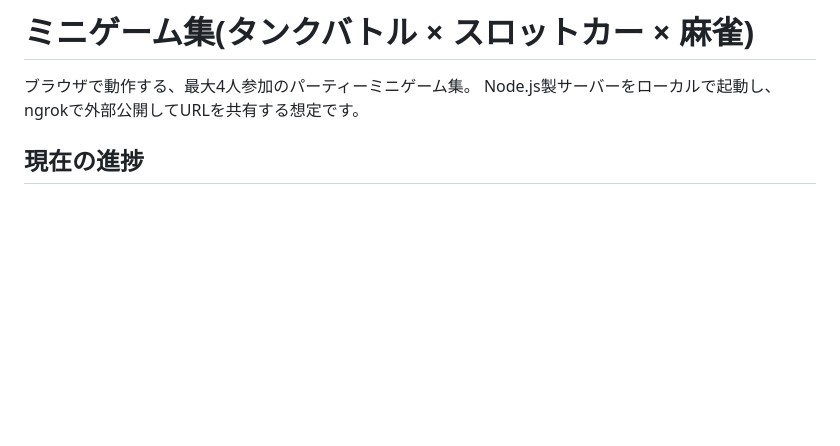
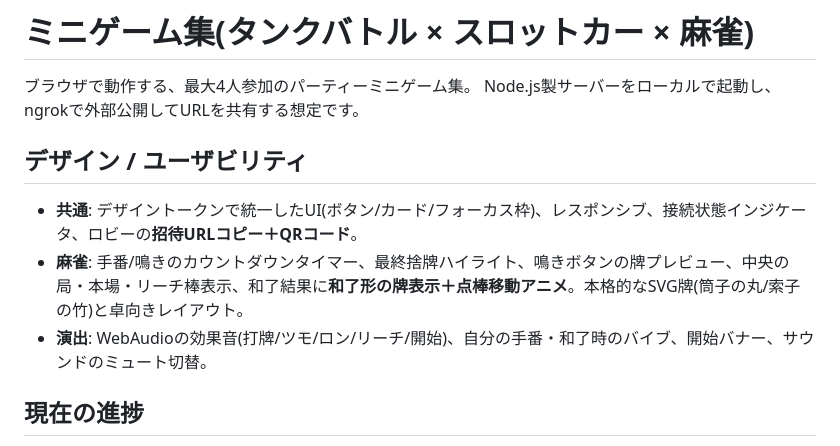
Before and after one commit to noppi401/mini-game, a Markdown page: README.md, the part around the change. Rendered like a GitHub page; blank space fills up the shorter version.

Commit message:
docs: note design/UX improvements (A–D) in README
Co-Authored-By: Claude Opus 4.8 <noreply@anthropic.com>
Claude-Session: https://claude.ai/code/session_01G952q3hXh7em79V74SJzQA

```diff
--- a/README.md
+++ b/README.md
@@ -2,6 +2,12 @@
 
 ブラウザで動作する、最大4人参加のパーティーミニゲーム集。
 Node.js製サーバーをローカルで起動し、ngrokで外部公開してURLを共有する想定です。
+
+## デザイン / ユーザビリティ
+
+- **共通**: デザイントークンで統一したUI(ボタン/カード/フォーカス枠)、レスポンシブ、接続状態インジケータ、ロビーの**招待URLコピー＋QRコード**。
+- **麻雀**: 手番/鳴きのカウントダウンタイマー、最終捨牌ハイライト、鳴きボタンの牌プレビュー、中央の局・本場・リーチ棒表示、和了結果に**和了形の牌表示＋点棒移動アニメ**。本格的なSVG牌(筒子の丸/索子の竹)と卓向きレイアウト。
+- **演出**: WebAudioの効果音(打牌/ツモ/ロン/リーチ/開始)、自分の手番・和了時のバイブ、開始バナー、サウンドのミュート切替。
 
 ## 現在の進捗
 
```
